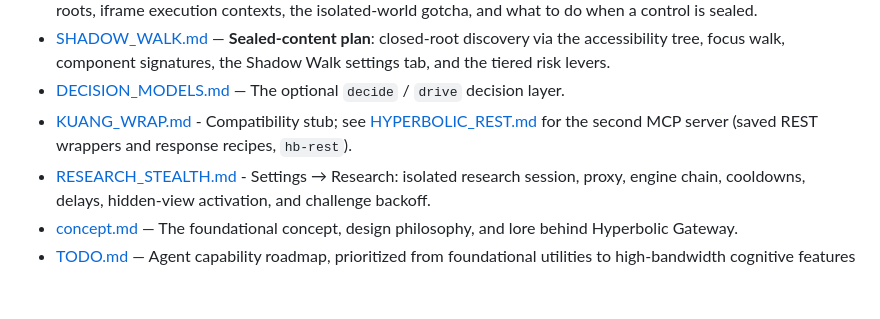
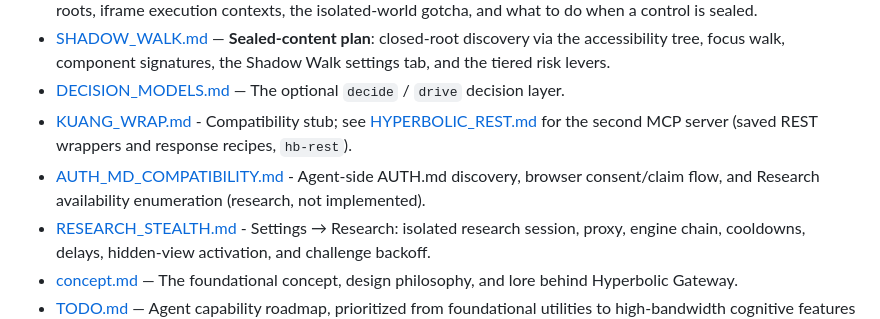
Before and after one commit to hyperbolictonic/hyperbolic-gateway, a Markdown page: docs/README.md, the part around the change. Drawn GitHub-style; blank space fills up the shorter version.

Commit message:
docs: scope agent-side AUTH.md compatibility

```diff
--- a/docs/README.md
+++ b/docs/README.md
@@ -13,6 +13,7 @@ Welcome to the documentation repository for **Hyperbolic Gateway** (*Hyperbolic
 - [SHADOW_WALK.md](./SHADOW_WALK.md) — **Sealed-content plan**: closed-root discovery via the accessibility tree, focus walk, component signatures, the Shadow Walk settings tab, and the tiered risk levers.
 - [DECISION_MODELS.md](./DECISION_MODELS.md) — The optional `decide` / `drive` decision layer.
 - [KUANG_WRAP.md](./KUANG_WRAP.md) - Compatibility stub; see [HYPERBOLIC_REST.md](./HYPERBOLIC_REST.md) for the second MCP server (saved REST wrappers and response recipes, `hb-rest`).
+- [AUTH_MD_COMPATIBILITY.md](./AUTH_MD_COMPATIBILITY.md) - Agent-side AUTH.md discovery, browser consent/claim flow, and Research availability enumeration (research, not implemented).
 - [RESEARCH_STEALTH.md](./RESEARCH_STEALTH.md) - Settings → Research: isolated research session, proxy, engine chain, cooldowns, delays, hidden-view activation, and challenge backoff.
 - [concept.md](./concept.md) — The foundational concept, design philosophy, and lore behind Hyperbolic Gateway.
 - [TODO.md](./TODO.md) — Agent capability roadmap, prioritized from foundational utilities to high-bandwidth cognitive features and biomechanical kinematics.
```
Also changed, not shown: docs/AUTH_MD_COMPATIBILITY.md (added, +78 -0 lines).
